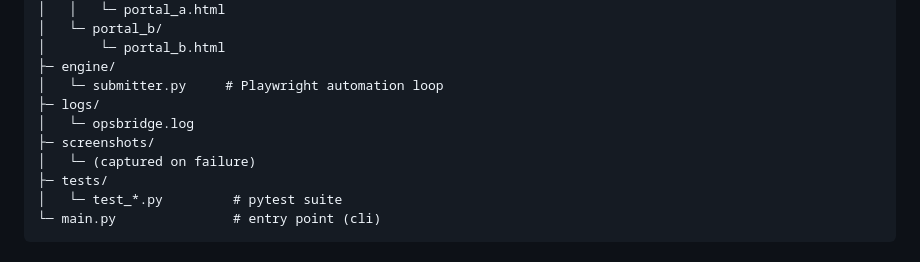
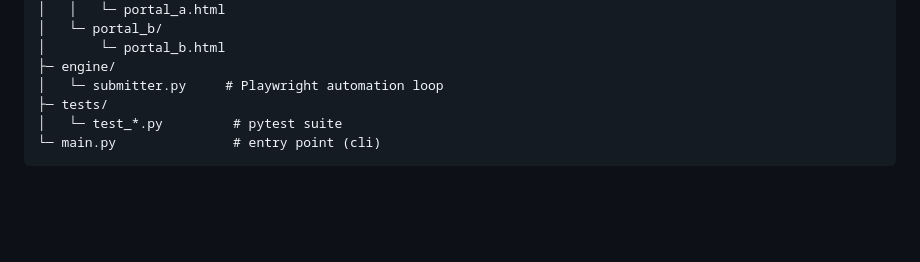
Before and after one commit to tbtechpro/opsbridge-field-service-automation, a Markdown page: README.md, the part around the change. GitHub-like rendering; blank space fills up the shorter version.

Commit message:
Correct OpsBridge project tree

```diff
--- a/README.md
+++ b/README.md
@@ -44,10 +44,6 @@ opsbridge_demo/
 │       └─ portal_b.html
 ├─ engine/
 │   └─ submitter.py     # Playwright automation loop
-├─ logs/
-│   └─ opsbridge.log
-├─ screenshots/
-│   └─ (captured on failure)
 ├─ tests/
 │   └─ test_*.py         # pytest suite
 └─ main.py               # entry point (cli)
```
